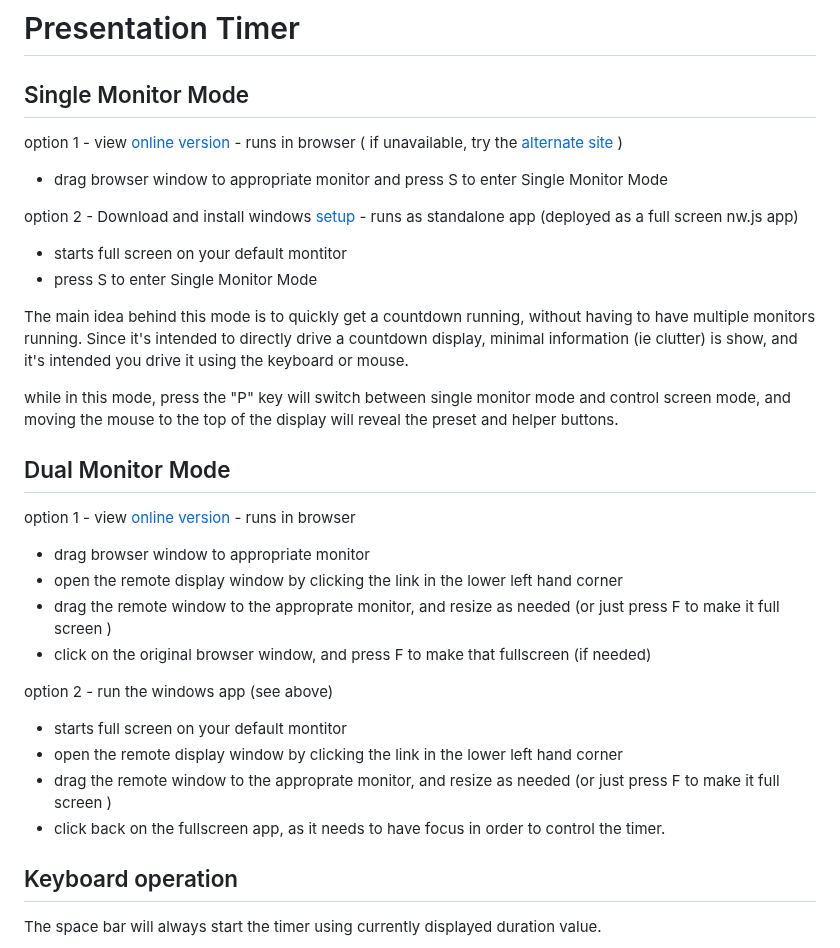
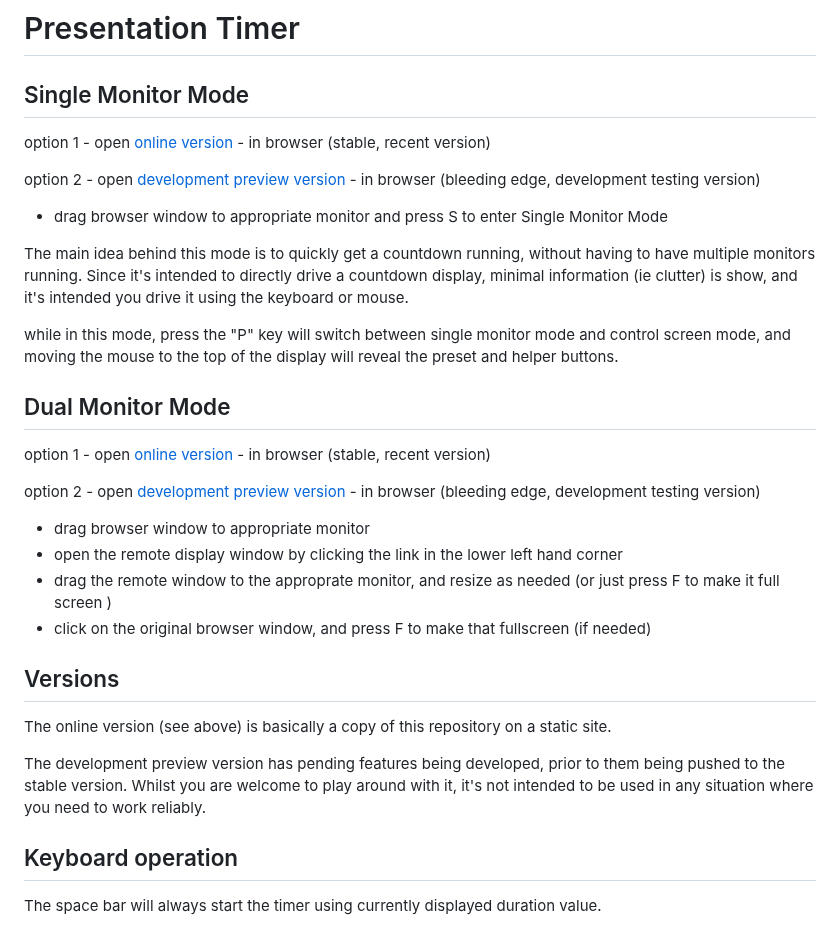
Before and after one commit to jonathan-annett/timer, a Markdown page: README.md, the part around the change. GitHub-like rendering.

```diff
--- a/README.md
+++ b/README.md
@@ -3,14 +3,13 @@
 Single Monitor Mode
 ---
 
-option 1 - view [online version](https://jonathan-annett.github.io/timer/timer.html) - runs in browser ( if unavailable, try the [alternate site](https://timer.1mb.site) )
+option 1 - open [online version](https://timer.1mb.site) - in browser (stable, recent version)
+
+option 2 - open [development preview version](https://jonathan-annett.github.io/timer/timer.html) - in browser (bleeding edge, development testing version)
+
+
 
    * drag browser window to appropriate monitor and press S to enter Single Monitor Mode
-
-option 2 - Download and install windows [setup](https://jonathan-annett.github.io/timer/Setup.exe) - runs as standalone app (deployed as a full screen nw.js app)
-
-   * starts full screen on your default montitor
-   * press S to enter Single Monitor Mode
 
 The main idea behind this mode is to quickly get a countdown running, without having to have multiple monitors running.
 Since it's intended to directly drive a countdown display, minimal information (ie clutter) is show, and it's intended you drive it using the keyboard or mouse.
@@ -21,20 +20,23 @@ while in this mode, press the "P" key will switch between single monitor mode an
 Dual Monitor Mode
 ---
 
-option 1 - view [online version](https://jonathan-annett.github.io/timer/timer.html) - runs in browser
+option 1 - open [online version](https://timer.1mb.site) - in browser (stable, recent version)
+
+option 2 - open [development preview version](https://jonathan-annett.github.io/timer/timer.html) - in browser (bleeding edge, development testing version)
+
 
    * drag browser window to appropriate monitor
    * open the remote display window by clicking the link in the lower left hand corner
    * drag the remote window to the approprate monitor, and resize as needed  (or just press F to make it full screen )
    * click on the original browser window, and press F to make that fullscreen (if needed)
 
-option 2 - run the windows app (see above)
 
-   * starts full screen on your default montitor
-   * open the remote display window by clicking the link in the lower left hand corner
-   * drag the remote window to the approprate monitor, and resize as needed  (or just press F to make it full screen )
-   * click back on the fullscreen app, as it needs to have focus in order to control the timer.
+Versions
+---
 
+The online version (see above) is basically a copy of this repository on a static site.
+
+The development preview version has pending features being developed, prior to them being pushed to the stable version. Whilst you are welcome to play around with it, it's not intended to be used in any situation where you need to work reliably.
 
 Keyboard operation
 ---
```
